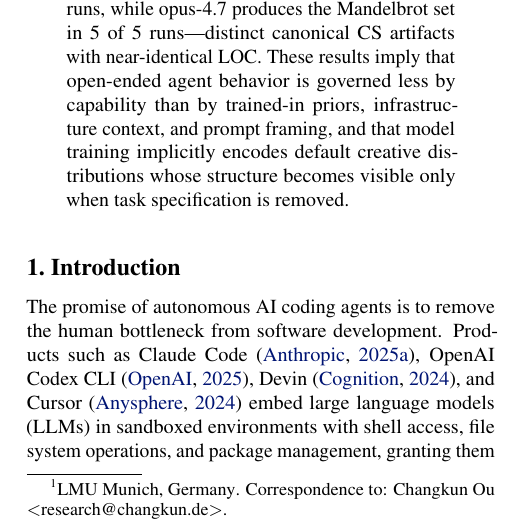
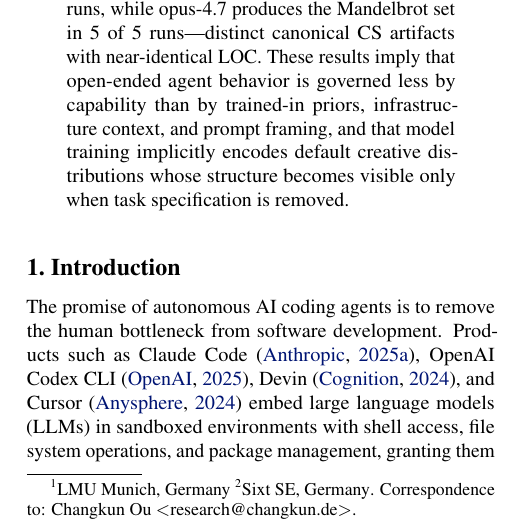
Before and after one commit to changkun/goalless-agents, a LaTeX paper (papers/paper.tex): part of one column of page 1 of 10, cut so that both start at the same text. The pictures show the PDF file papers/paper.pdf that the author committed with the source.

Commit message:
Add Sixt SE as second author affiliation

```diff
--- a/papers/paper.tex
+++ b/papers/paper.tex
@@ -33,10 +33,11 @@
   \icmltitle{Intrinsic Preferences of AI Coding Agents:\\Thematic Priors, Fixation, and Defaults Under Underspecified Prompts}
 
   \begin{icmlauthorlist}
-    \icmlauthor{Changkun Ou}{lmu}
+    \icmlauthor{Changkun Ou}{lmu,sixt}
   \end{icmlauthorlist}
 
   \icmlaffiliation{lmu}{LMU Munich, Germany}
+  \icmlaffiliation{sixt}{Sixt SE, Germany}
 
   \icmlcorrespondingauthor{Changkun Ou}{research@changkun.de}
 
```
Also changed, not shown: papers/paper.pdf.
